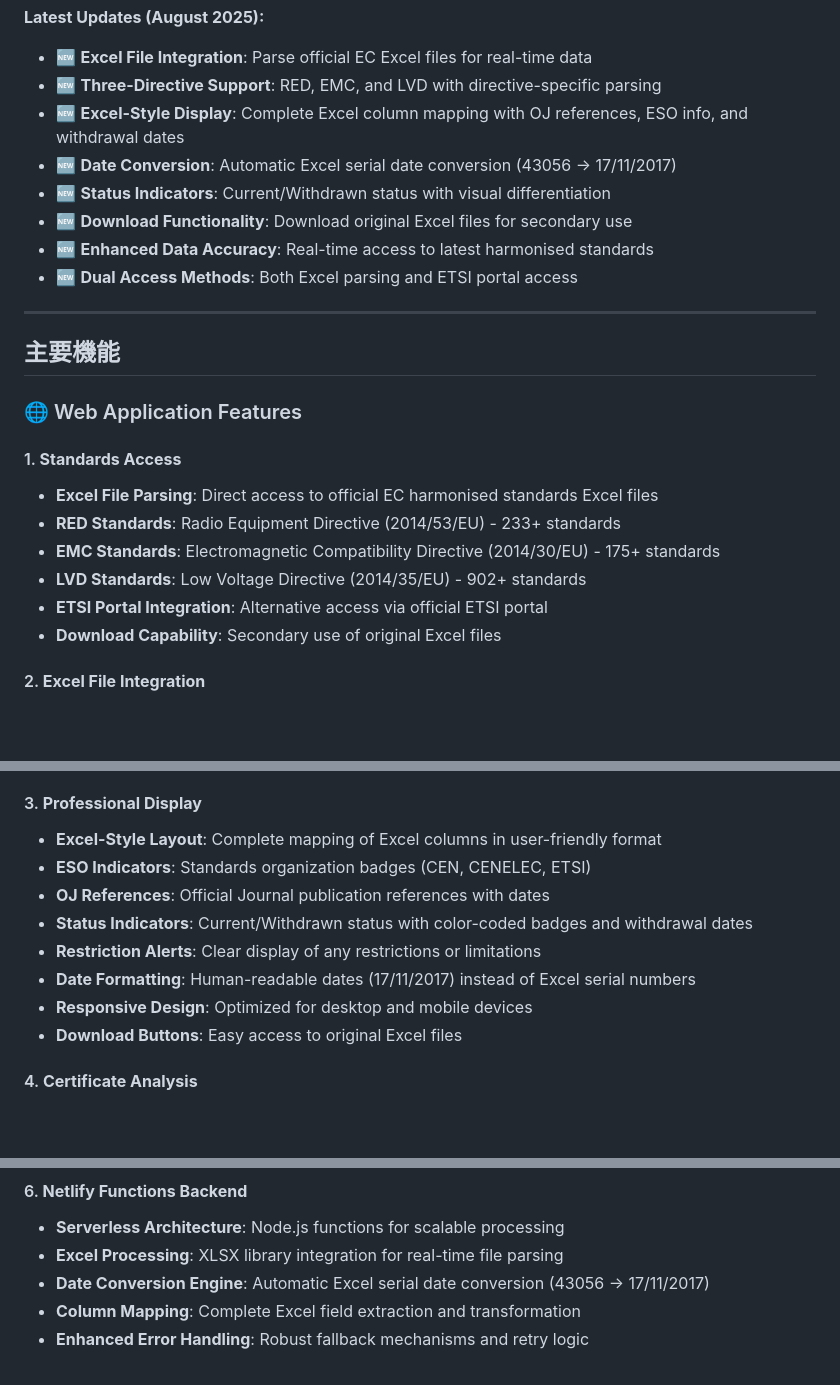
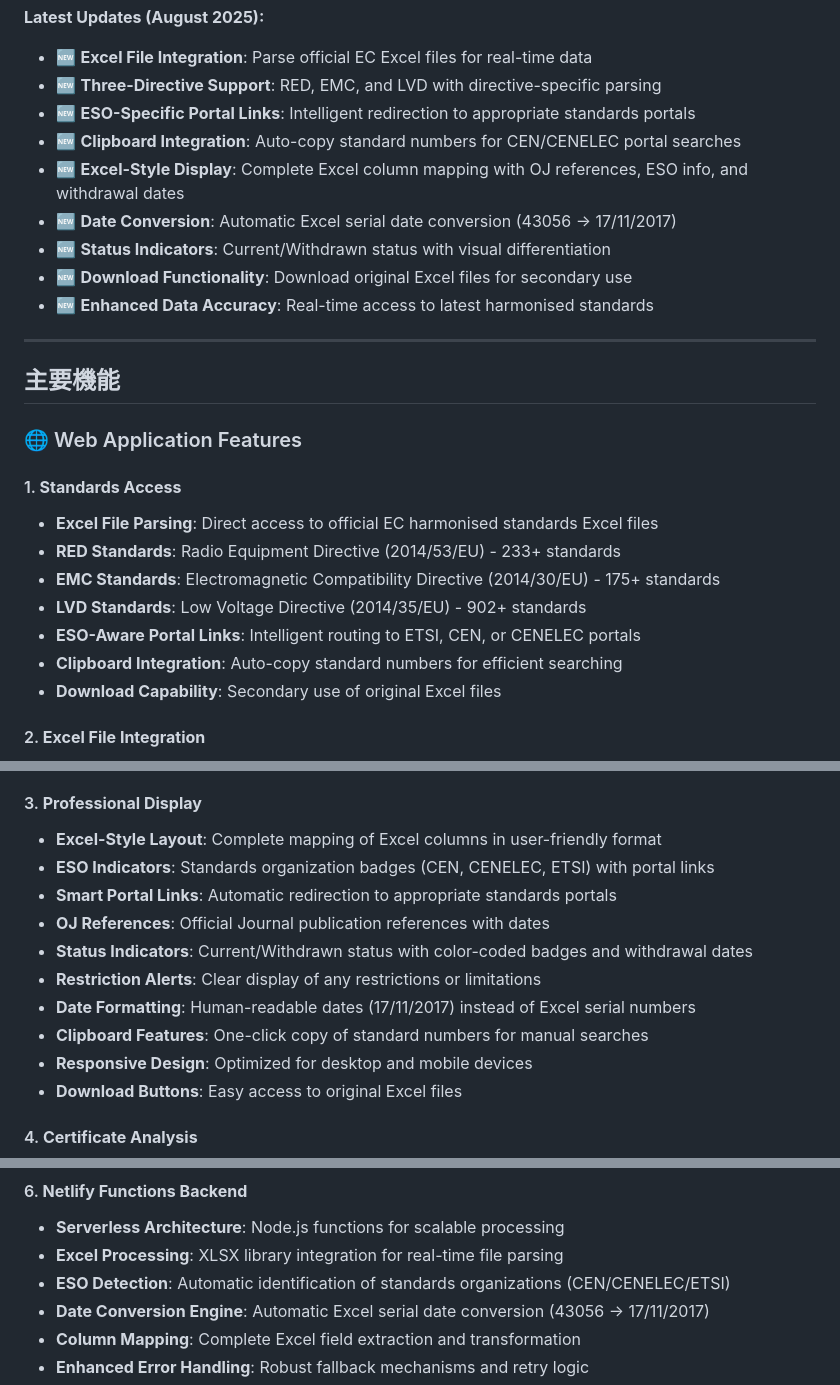
Before and after one commit to Tarachineno/Claude_standard_checker, a Markdown page: README.md, 3 parts joined by grey strips. GitHub-like rendering; blank space fills up the shorter version.

```diff
--- a/README.md
+++ b/README.md
@@ -18,12 +18,13 @@ A comprehensive web application for accessing EU harmonized standards and compar
 **Latest Updates (August 2025):**
 - 🆕 **Excel File Integration**: Parse official EC Excel files for real-time data
 - 🆕 **Three-Directive Support**: RED, EMC, and LVD with directive-specific parsing
+- 🆕 **ESO-Specific Portal Links**: Intelligent redirection to appropriate standards portals
+- 🆕 **Clipboard Integration**: Auto-copy standard numbers for CEN/CENELEC portal searches
 - 🆕 **Excel-Style Display**: Complete Excel column mapping with OJ references, ESO info, and withdrawal dates
 - 🆕 **Date Conversion**: Automatic Excel serial date conversion (43056 → 17/11/2017)
 - 🆕 **Status Indicators**: Current/Withdrawn status with visual differentiation
 - 🆕 **Download Functionality**: Download original Excel files for secondary use
 - 🆕 **Enhanced Data Accuracy**: Real-time access to latest harmonised standards
-- 🆕 **Dual Access Methods**: Both Excel parsing and ETSI portal access
 ---
 
 ## 主要機能
@@ -35,7 +36,8 @@ A comprehensive web application for accessing EU harmonized standards and compar
 - **RED Standards**: Radio Equipment Directive (2014/53/EU) - 233+ standards
 - **EMC Standards**: Electromagnetic Compatibility Directive (2014/30/EU) - 175+ standards
 - **LVD Standards**: Low Voltage Directive (2014/35/EU) - 902+ standards
-- **ETSI Portal Integration**: Alternative access via official ETSI portal
+- **ESO-Aware Portal Links**: Intelligent routing to ETSI, CEN, or CENELEC portals
+- **Clipboard Integration**: Auto-copy standard numbers for efficient searching
 - **Download Capability**: Secondary use of original Excel files
 
 #### 2. **Excel File Integration**
@@ -49,11 +51,13 @@ A comprehensive web application for accessing EU harmonized standards and compar
 
 #### 3. **Professional Display**
 - **Excel-Style Layout**: Complete mapping of Excel columns in user-friendly format
-- **ESO Indicators**: Standards organization badges (CEN, CENELEC, ETSI)
+- **ESO Indicators**: Standards organization badges (CEN, CENELEC, ETSI) with portal links
+- **Smart Portal Links**: Automatic redirection to appropriate standards portals
 - **OJ References**: Official Journal publication references with dates
 - **Status Indicators**: Current/Withdrawn status with color-coded badges and withdrawal dates
 - **Restriction Alerts**: Clear display of any restrictions or limitations
 - **Date Formatting**: Human-readable dates (17/11/2017) instead of Excel serial numbers
+- **Clipboard Features**: One-click copy of standard numbers for manual searches
 - **Responsive Design**: Optimized for desktop and mobile devices
 - **Download Buttons**: Easy access to original Excel files
 
@@ -74,6 +78,7 @@ A comprehensive web application for accessing EU harmonized standards and compar
 #### 6. **Netlify Functions Backend**
 - **Serverless Architecture**: Node.js functions for scalable processing
 - **Excel Processing**: XLSX library integration for real-time file parsing
+- **ESO Detection**: Automatic identification of standards organizations (CEN/CENELEC/ETSI)
 - **Date Conversion Engine**: Automatic Excel serial date conversion (43056 → 17/11/2017)
 - **Column Mapping**: Complete Excel field extraction and transformation
 - **Enhanced Error Handling**: Robust fallback mechanisms and retry logic
```
Also changed, not shown: other parts of README.md (+30 -16 lines).
